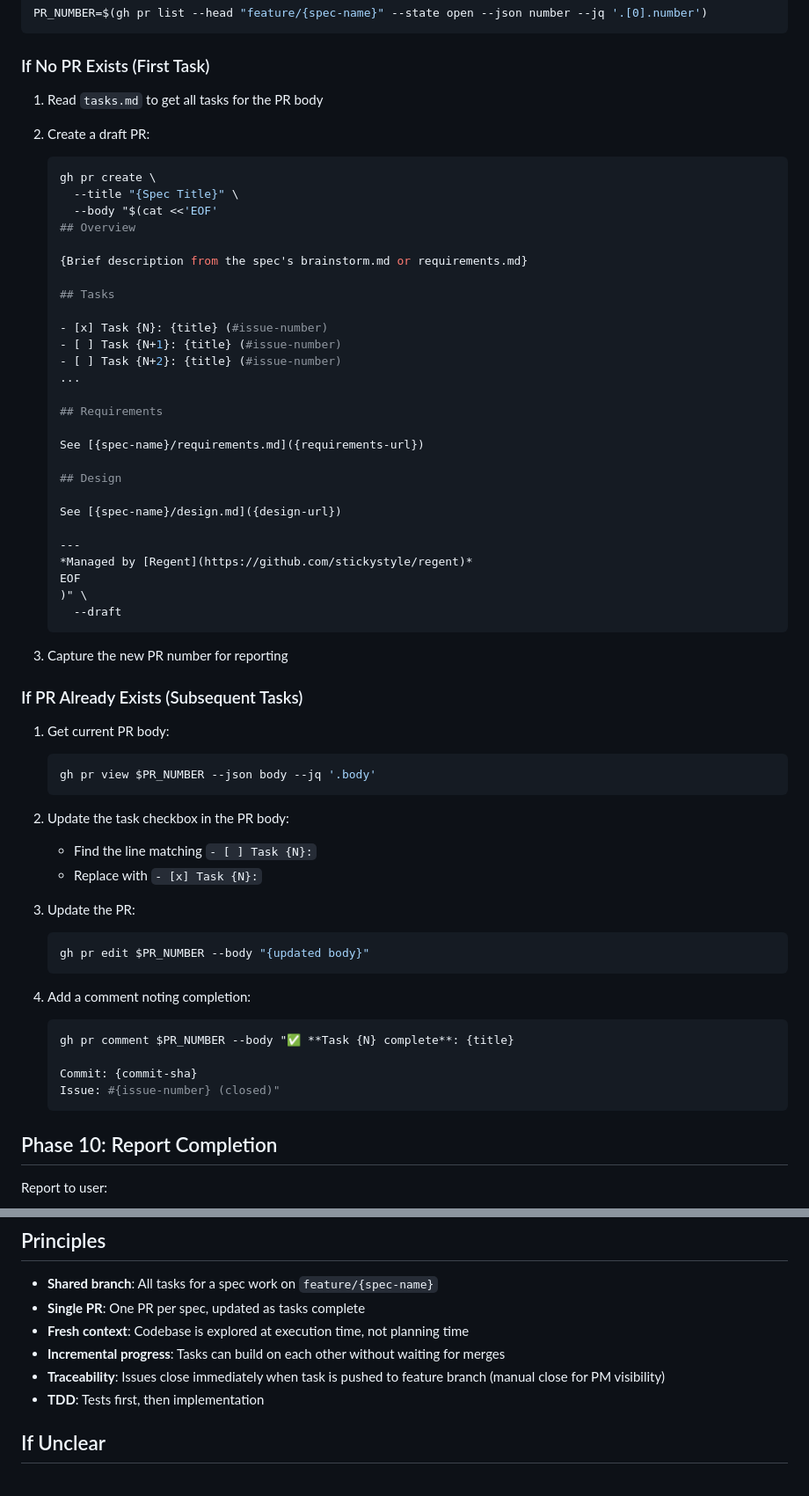
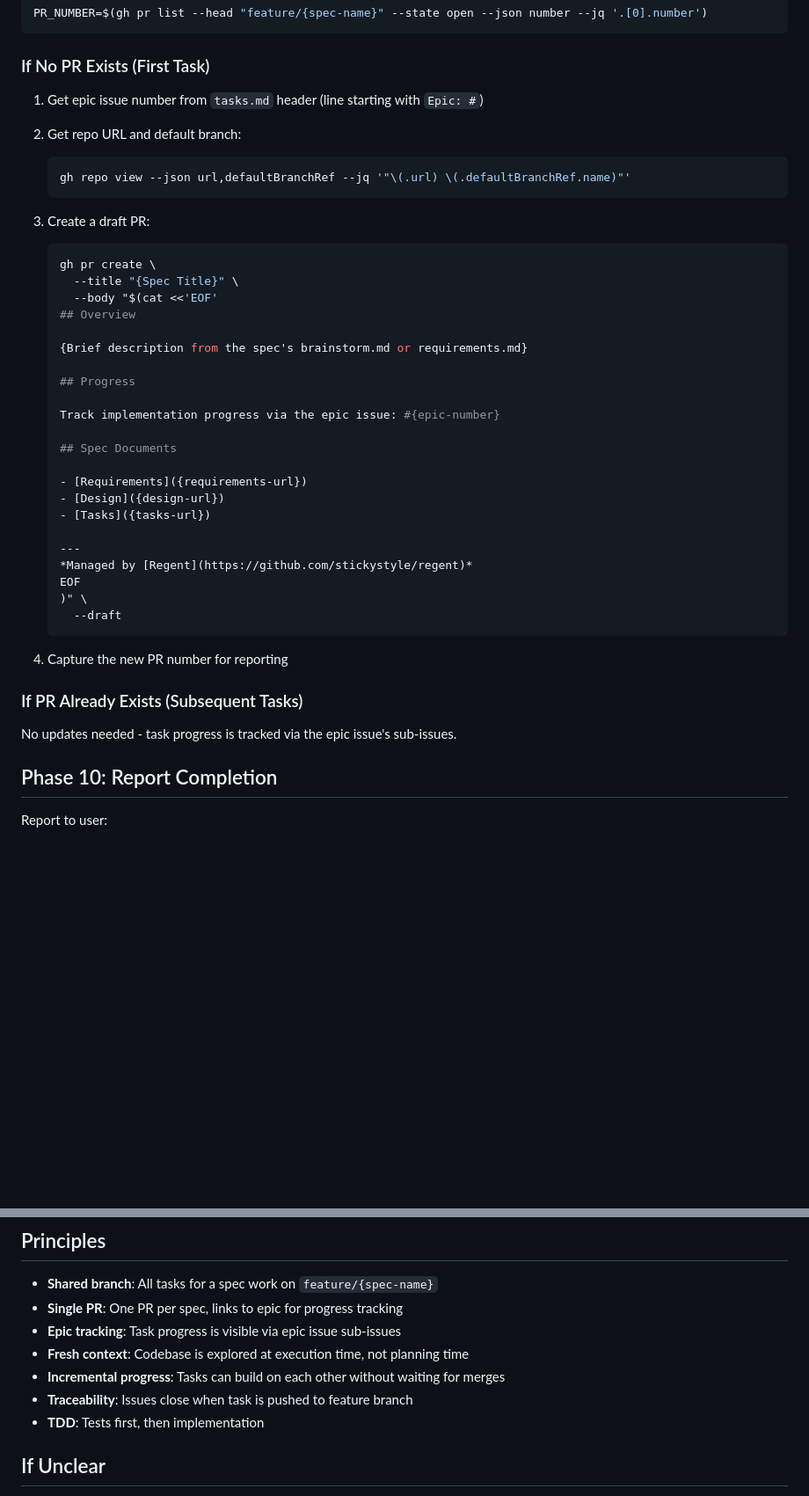
Before and after one commit to stickystyle/regent, a Markdown page: plugin/commands/execute-issue.md, 2 parts joined by grey strips. Shown at 88% size. Drawn GitHub-style; blank space fills up the shorter version.

Commit message:
refactor(plugin): remove redundant PR task tracking from execute-issue
Replace PR body task checklist with link to epic issue for progress
tracking. Epic sub-issues now provide the single source of truth for
task completion status, eliminating duplicate tracking.

- Simplify PR body to link to epic instead of duplicating task list
- Remove checkbox update logic on subsequent task completions
- Remove PR comment notifications for each task
- Update principles to reflect epic-based tracking

🤖 Generated with [Claude Code](https://claude.com/claude-code)

Co-Authored-By: Claude Opus 4.5 <noreply@anthropic.com>

````diff
--- a/plugin/commands/execute-issue.md
+++ b/plugin/commands/execute-issue.md
@@ -358,9 +358,14 @@ PR_NUMBER=$(gh pr list --head "feature/{spec-name}" --state open --json number -
 
 ### If No PR Exists (First Task)
 
-1. Read `tasks.md` to get all tasks for the PR body
+1. Get epic issue number from `tasks.md` header (line starting with `Epic: #`)
 
-2. Create a draft PR:
+2. Get repo URL and default branch:
+   ```bash
+   gh repo view --json url,defaultBranchRef --jq '"\(.url) \(.defaultBranchRef.name)"'
+   ```
+
+3. Create a draft PR:
    ```bash
    gh pr create \
      --title "{Spec Title}" \
@@ -369,20 +374,15 @@ PR_NUMBER=$(gh pr list --head "feature/{spec-name}" --state open --json number -
 
    {Brief description from the spec's brainstorm.md or requirements.md}
 
-   ## Tasks
+   ## Progress
 
-   - [x] Task {N}: {title} (#issue-number)
-   - [ ] Task {N+1}: {title} (#issue-number)
-   - [ ] Task {N+2}: {title} (#issue-number)
-   ...
+   Track implementation progress via the epic issue: #{epic-number}
 
-   ## Requirements
+   ## Spec Documents
 
-   See [{spec-name}/requirements.md]({requirements-url})
-
-   ## Design
-
-   See [{spec-name}/design.md]({design-url})
+   - [Requirements]({requirements-url})
+   - [Design]({design-url})
+   - [Tasks]({tasks-url})
 
    ---
    *Managed by [Regent](https://github.com/stickystyle/regent)*
@@ -391,31 +391,11 @@ PR_NUMBER=$(gh pr list --head "feature/{spec-name}" --state open --json number -
      --draft
    ```
 
-3. Capture the new PR number for reporting
+4. Capture the new PR number for reporting
 
 ### If PR Already Exists (Subsequent Tasks)
 
-1. Get current PR body:
-   ```bash
-   gh pr view $PR_NUMBER --json body --jq '.body'
-   ```
-
-2. Update the task checkbox in the PR body:
-   - Find the line matching `- [ ] Task {N}:`
-   - Replace with `- [x] Task {N}:`
-
-3. Update the PR:
-   ```bash
-   gh pr edit $PR_NUMBER --body "{updated body}"
-   ```
-
-4. Add a comment noting completion:
-   ```bash
-   gh pr comment $PR_NUMBER --body "✅ **Task {N} complete**: {title}
-
-   Commit: {commit-sha}
-   Issue: #{issue-number} (closed)"
-   ```
+No updates needed - task progress is tracked via the epic issue's sub-issues.
 
 ## Phase 10: Report Completion
 
@@ -438,10 +418,11 @@ Run: gh pr ready {pr-number}
 ## Principles
 
 - **Shared branch**: All tasks for a spec work on `feature/{spec-name}`
-- **Single PR**: One PR per spec, updated as tasks complete
+- **Single PR**: One PR per spec, links to epic for progress tracking
+- **Epic tracking**: Task progress is visible via epic issue sub-issues
 - **Fresh context**: Codebase is explored at execution time, not planning time
 - **Incremental progress**: Tasks can build on each other without waiting for merges
-- **Traceability**: Issues close immediately when task is pushed to feature branch (manual close for PM visibility)
+- **Traceability**: Issues close when task is pushed to feature branch
 - **TDD**: Tests first, then implementation
 
 ## If Unclear
````
